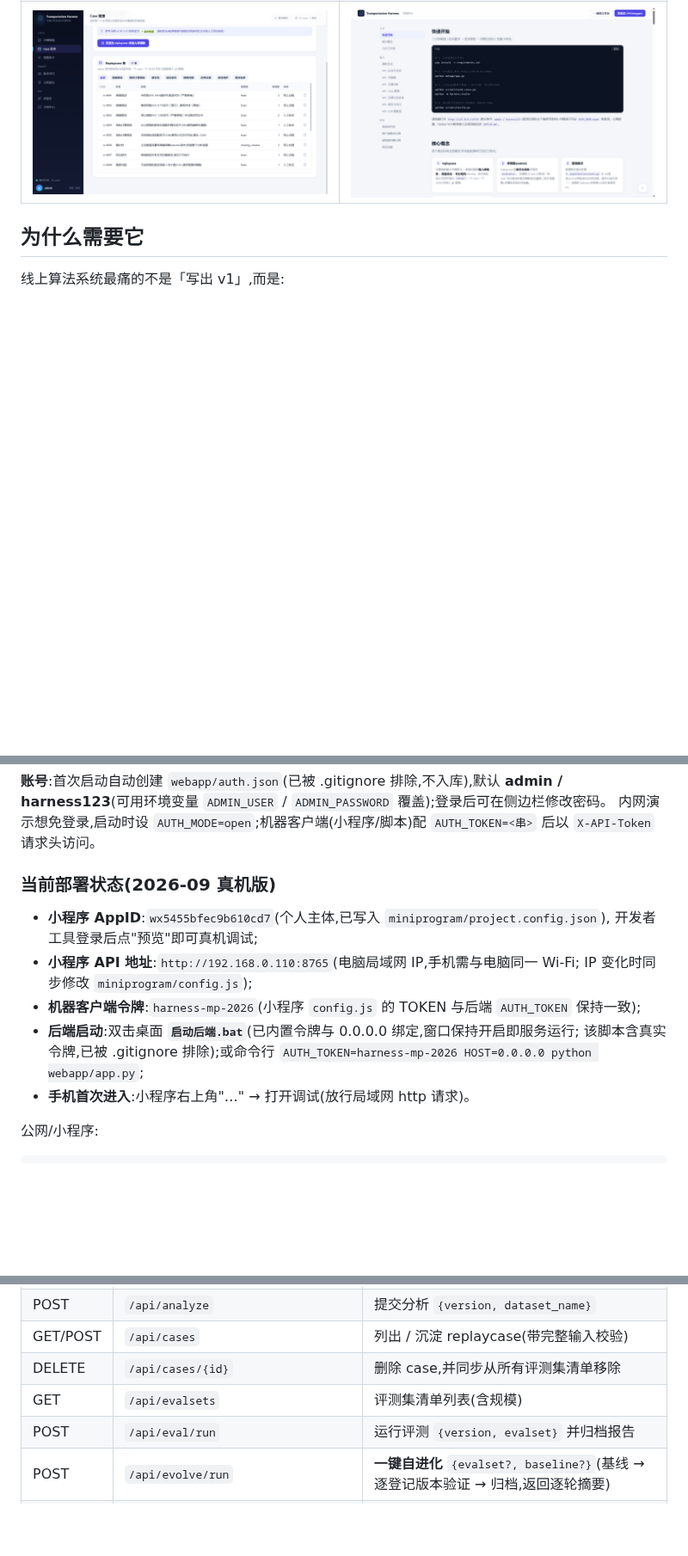
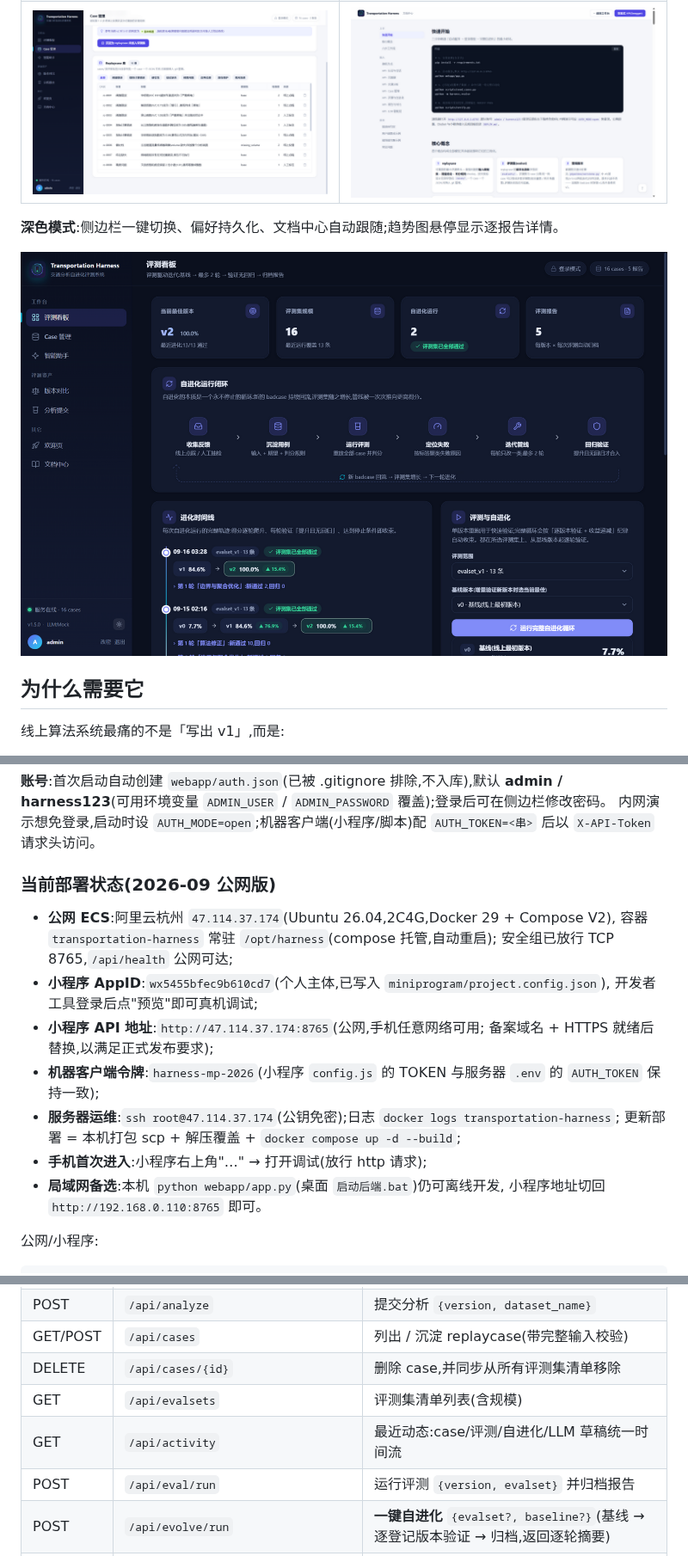
Before and after one commit to Luz7818/Transportation_Harnesss, a Markdown page: README.md, 3 parts joined by grey strips. Shown at 86% size. Rendered like a GitHub page; pictures changed too: docs/images/dashboard-dark.png (added); blank space fills up the shorter version.

Commit message:
公网部署:阿里云ECS 47.114.37.174 Docker常驻 + 小程序切换公网API

```diff
--- a/README.md
+++ b/README.md
@@ -21,6 +21,10 @@ Human-in-the-loop / Multi-Agent / Evaluation & Governance / 工程化落地**
 | ![评测看板](docs/images/dashboard.png) | ![智能助手](docs/images/assistant.png) |
 | **Case 管理** | **文档中心(/help)** |
 | ![Case 管理](docs/images/cases.png) | ![文档中心](docs/images/help.png) |
+
+**深色模式**:侧边栏一键切换、偏好持久化、文档中心自动跟随;趋势图悬停显示逐报告详情。
+
+![深色模式](docs/images/dashboard-dark.png)
 
 ## 为什么需要它
 
@@ -132,17 +136,22 @@ python webapp/app.py                     # 启动看板 → http://127.0.0.1:876
 内网演示想免登录,启动时设 `AUTH_MODE=open`;机器客户端(小程序/脚本)配
 `AUTH_TOKEN=<串>` 后以 `X-API-Token` 请求头访问。
 
-### 当前部署状态(2026-09 真机版)
+### 当前部署状态(2026-09 公网版)
 
+- **公网 ECS**:阿里云杭州 `47.114.37.174`(Ubuntu 26.04,2C4G,Docker 29 + Compose V2),
+  容器 `transportation-harness` 常驻 `/opt/harness`(compose 托管,自动重启);
+  安全组已放行 TCP 8765,`/api/health` 公网可达;
 - **小程序 AppID**:`wx5455bfec9b610cd7`(个人主体,已写入 `miniprogram/project.config.json`),
   开发者工具登录后点"预览"即可真机调试;
-- **小程序 API 地址**:`http://192.168.0.110:8765`(电脑局域网 IP,手机需与电脑同一 Wi-Fi;
-  IP 变化时同步修改 `miniprogram/config.js`);
-- **机器客户端令牌**:`harness-mp-2026`(小程序 `config.js` 的 TOKEN 与后端 `AUTH_TOKEN` 保持一致);
-- **后端启动**:双击桌面 **`启动后端.bat`**(已内置令牌与 0.0.0.0 绑定,窗口保持开启即服务运行;
-  该脚本含真实令牌,已被 .gitignore 排除);或命令行
-  `AUTH_TOKEN=harness-mp-2026 HOST=0.0.0.0 python webapp/app.py`;
-- **手机首次进入**:小程序右上角"…" → 打开调试(放行局域网 http 请求)。
+- **小程序 API 地址**:`http://47.114.37.174:8765`(公网,手机任意网络可用;
+  备案域名 + HTTPS 就绪后替换,以满足正式发布要求);
+- **机器客户端令牌**:`harness-mp-2026`(小程序 `config.js` 的 TOKEN 与服务器 `.env` 的
+  `AUTH_TOKEN` 保持一致);
+- **服务器运维**:`ssh root@47.114.37.174`(公钥免密);日志 `docker logs transportation-harness`;
+  更新部署 = 本机打包 scp + 解压覆盖 + `docker compose up -d --build`;
+- **手机首次进入**:小程序右上角"…" → 打开调试(放行 http 请求);
+- **局域网备选**:本机 `python webapp/app.py`(桌面 `启动后端.bat`)仍可离线开发,
+  小程序地址切回 `http://192.168.0.110:8765` 即可。
 
 公网/小程序:
 
@@ -226,6 +235,7 @@ ruff check .                                              # 静态检查
 | GET/POST | `/api/cases` | 列出 / 沉淀 replaycase(带完整输入校验) |
 | DELETE | `/api/cases/{id}` | 删除 case,并同步从所有评测集清单移除 |
 | GET | `/api/evalsets` | 评测集清单列表(含规模) |
+| GET | `/api/activity` | 最近动态:case/评测/自进化/LLM 草稿统一时间流 |
 | POST | `/api/eval/run` | 运行评测 `{version, evalset}` 并归档报告 |
 | POST | `/api/evolve/run` | **一键自进化** `{evalset?, baseline?}`(基线 → 逐登记版本验证 → 归档,返回逐轮摘要) |
 | GET | `/api/reports` / `/api/reports/{id}` | 报告列表 / 详情 |
```
Also changed, not shown: docs/API.md (+10 -0 lines), reports/report_evolution_20260918_015356.md (added, +90 -0 lines), 10 other files.
